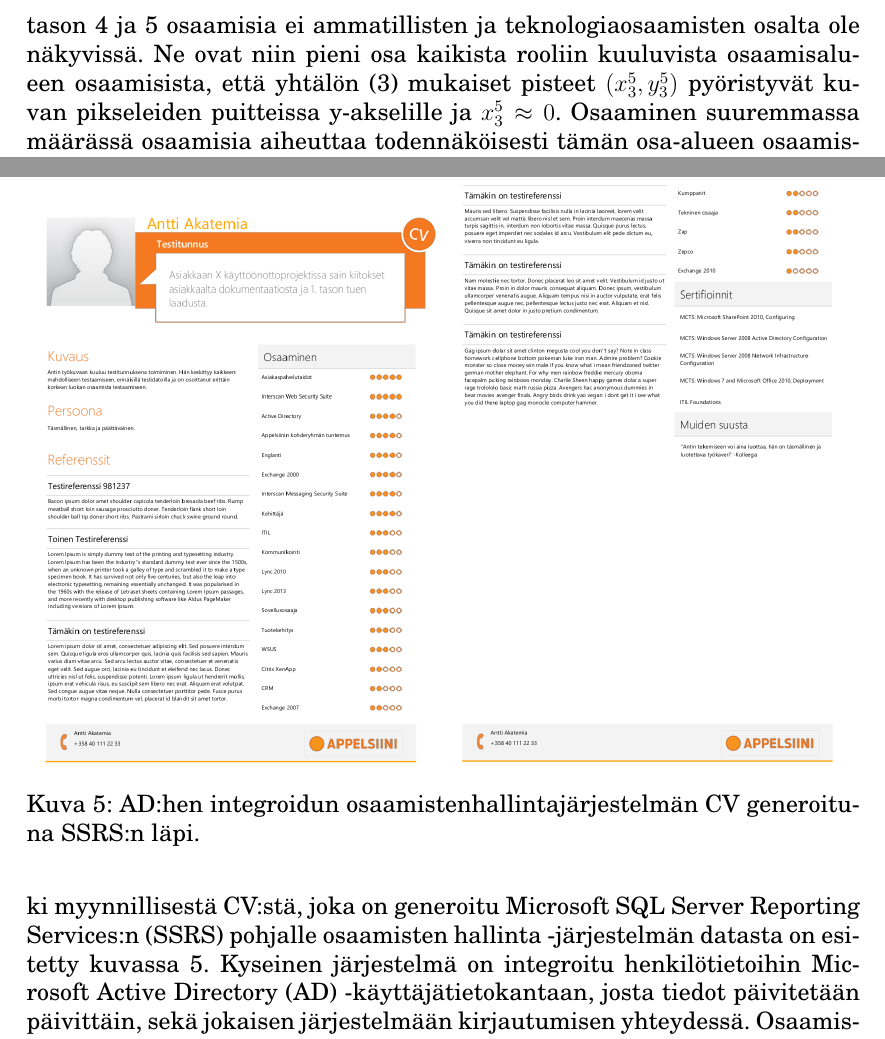
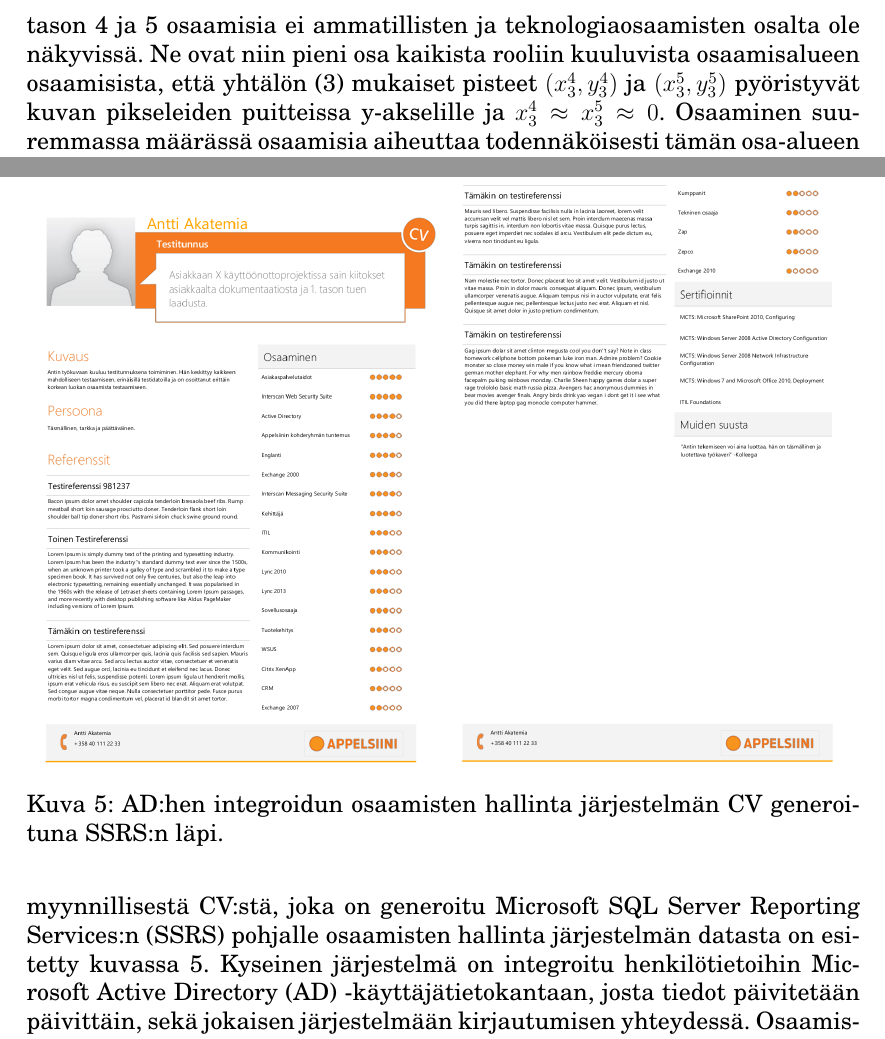
Before and after one commit to sMiik/Opintosettej, a LaTeX document (Seminaari/Eloranta_Miikka_seminaariraportti.tex): two parts of pages 9 and 15 of 18, joined at a grey line, cut so that both start at the same text. Compiled offline with pdfLaTeX.

Commit message:
Added sign for equation for first two skill regions. Modified a couple of sentences.

```diff
--- a/Seminaari/Eloranta_Miikka_seminaariraportti.tex
+++ b/Seminaari/Eloranta_Miikka_seminaariraportti.tex
@@ -160,7 +160,7 @@ x_3^5 = A_3 \sum\limits_{t = 5}^{5} n_{3o}^t = A_3 n_{3o}^5 & y_3^5 = B_3 \cdot
 
 Vaikka T-malli havainnollistaakin omalta osaltaan henkilön osaamisprofiilia ja sitä, mihin osa-alueeseen se keskittyy -- tai keskittyykö mihinkään yksittäiseen -- on siinä myös puutteita. Jotta T-mallista saisi paremman kuvan henkilön osaamisista, tulisi kussakin osaamisalueessa olla suuruusluokaltaan yhtä paljon osaamisia. Kuitenkin teknologiat kehittyvät jatkuvasti, ja eri versioiden osaaminen on eriytettävä toisistaan, jotta näitä voidaan hyödyntää jatkossa. Tämän lisäksi eri teknologioiden osaaminen itsessään ei mittarina riitä, vaan kunkin asiakasympäristön arkkitehtuurin tuntemus olisi hyvä pitää omana osaamisenaan.
 
-Tästä johtuen teknologia- ja ammatillisia osaamisia tulee T-malliin etenkin ICT-palveluyrityksissä huomattavasti enemmän kuin henkilökohtaisia kyvykkyyksiä tai organisaatio- ja toimialakohtaisia osaamisia. Vaikka eri osaamiset sidotaankin T-malliin eri rooleissa, tulee tällä alalla lähes kaikille rooleille valtaosaksi teknologiaosaamisia. T-mallissa 3. osaamisalueen kuvaajan leventäminen vaatii siis huomattavasti enemmän uusia osaamisia kuin osaamisalueiden 1 tai 2. Juuri tästä syystä kuvan \ref{fig:Tlogics} esimerkissä tason 4 ja 5 osaamisia ei ammatillisten ja teknologiaosaamisten osalta ole näkyvissä. Ne ovat niin pieni osa kaikista rooliin kuuluvista osaamisalueen osaamisista, että yhtälön \eqref{Tcorners} mukaiset pisteet $(x_3^5, y_3^5)$ pyöristyvät kuvan pikseleiden puitteissa y-akselille ja $x_3^5 \approx 0$. Osaaminen suuremmassa määrässä osaamisia aiheuttaa todennäköisesti tämän osa-alueen osaamisten syvyyden heikentymistä. Tästä syystä osaamisalueen 3 piirtologiikka eroaakin muista alueista, eikä tässä käytetä osaamisten keskiarvoa, jotta se visualisoisi osaamisten laajuutta paremmin.
+Tästä johtuen teknologia- ja ammatillisia osaamisia tulee T-malliin etenkin ICT-palveluyrityksissä huomattavasti enemmän kuin henkilökohtaisia kyvykkyyksiä tai organisaatio- ja toimialakohtaisia osaamisia. Vaikka eri osaamiset sidotaankin T-malliin eri rooleissa, tulee tällä alalla lähes kaikille rooleille valtaosaksi teknologiaosaamisia. T-mallissa 3. osaamisalueen kuvaajan leventäminen vaatii siis huomattavasti enemmän uusia osaamisia kuin osaamisalueiden 1 tai 2. Juuri tästä syystä kuvan \ref{fig:Tlogics} esimerkissä tason 4 ja 5 osaamisia ei ammatillisten ja teknologiaosaamisten osalta ole näkyvissä. Ne ovat niin pieni osa kaikista rooliin kuuluvista osaamisalueen osaamisista, että yhtälön \eqref{Tcorners} mukaiset pisteet $(x_3^4, y_3^4)$ ja $(x_3^5, y_3^5)$ pyöristyvät kuvan pikseleiden puitteissa y-akselille ja $x_3^4 \approx x_3^5 \approx 0$. Osaaminen suuremmassa määrässä osaamisia aiheuttaa todennäköisesti tämän osa-alueen osaamisten syvyyden heikentymistä. Tästä syystä osaamisalueen 3 piirtologiikka eroaakin muista alueista, eikä tässä käytetä osaamisten keskiarvoa, jotta se visualisoisi osaamisten laajuutta paremmin.
 
 \clearpage
 
@@ -215,12 +215,12 @@ Pidemmällä tähtäimellä osaamisten keskitetyn hallinnan hyödyntämistä voi
 
 Kun osaamiset, kehittymiset, suoritetut sertifioitumiset ja mahdollisesti esimerkiksi asiakasreferenssit on keskitetty yhteen järjestelmään, voi tätä hyödyntää paljon myös muiden järjestelmien yhteydessä. Henkilökohtaisten kehittymisten lisäksi myös tiimi- tai yksikkökohtaisia kehittymisiä voidaan tarkkailla ja heikkoon kehittymiseen puuttua tai palkita pitkään jatkuvasta kehittymisestä. Tämän lisäksi kehityskeskusteluita voi käydä samassa järjestelmässä, jolloin näissä läpikäydyt tavoitteet voidaan määrittää suoraan saman järjestelmän kehityspolkuihin.
 
-Koska jokaiselle henkilölle määritellyt taidot ja osaamiset on keskitetty, integroimalla tämä henkilöstönhallintajärjestelmään voidaan raportoinnin kautta luoda esimerkiksi myynnillisiä tai roolikohtaisia CV:itä. Esimerkki myynnillisestä CV:stä, joka on generoitu Microsoft SQL Server Reporting Services:n (SSRS) pohjalle osaamisten hallinta -järjestelmän datasta on esitetty kuvassa \ref{fig:sampleCV}. Kyseinen järjestelmä on integroitu henkilötietoihin Microsoft Active Directory (AD) -käyttäjätietokantaan, josta tiedot päivitetään päivittäin, sekä jokaisen järjestelmään kirjautumisen yhteydessä. Osaamisten lisäksi järjestelmään on lisätty sertifioinnit, referenssit ja henkilötietokenttiä kuvan \ref{fig:sampleCV} lisätietokenttien täyttämiseksi. Kuvan CV on generoitu testitunnukselta.
+Koska jokaiselle henkilölle määritellyt taidot ja osaamiset on keskitetty, integroimalla tämä henkilöstönhallintajärjestelmään voidaan raportoinnin kautta luoda esimerkiksi myynnillisiä tai roolikohtaisia CV:itä. Esimerkki myynnillisestä CV:stä, joka on generoitu Microsoft SQL Server Reporting Services:n (SSRS) pohjalle osaamisten hallinta järjestelmän datasta on esitetty kuvassa \ref{fig:sampleCV}. Kyseinen järjestelmä on integroitu henkilötietoihin Microsoft Active Directory (AD) -käyttäjätietokantaan, josta tiedot päivitetään päivittäin, sekä jokaisen järjestelmään kirjautumisen yhteydessä. Osaamisten lisäksi järjestelmään on lisätty sertifioinnit, referenssit ja henkilötietokenttiä kuvan \ref{fig:sampleCV} lisätietokenttien täyttämiseksi. Kuvan CV on generoitu testitunnukselta.
 
 \begin{figure}
 \centering
 \includegraphics[width=1\textwidth]{Akatemia_sampleCV.png}
-\caption{AD:hen integroidun osaamistenhallintajärjestelmän CV generoituna SSRS:n läpi.}
+\caption{AD:hen integroidun osaamisten hallinta järjestelmän CV generoituna SSRS:n läpi.}
 \label{fig:sampleCV}
 \end{figure}
 
```
Also changed, not shown: Seminaari/Eloranta_Miikka_seminaariraportti.pdf, Seminaari/Eloranta_Miikka_seminaariraportti.tex (4 more changed lines), 3 other files.
